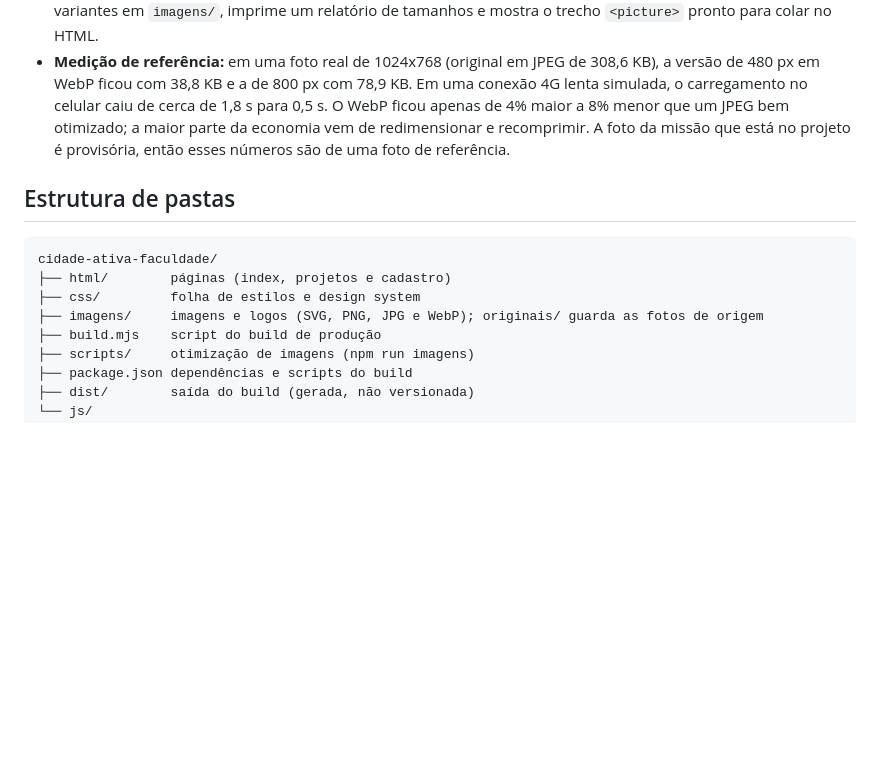
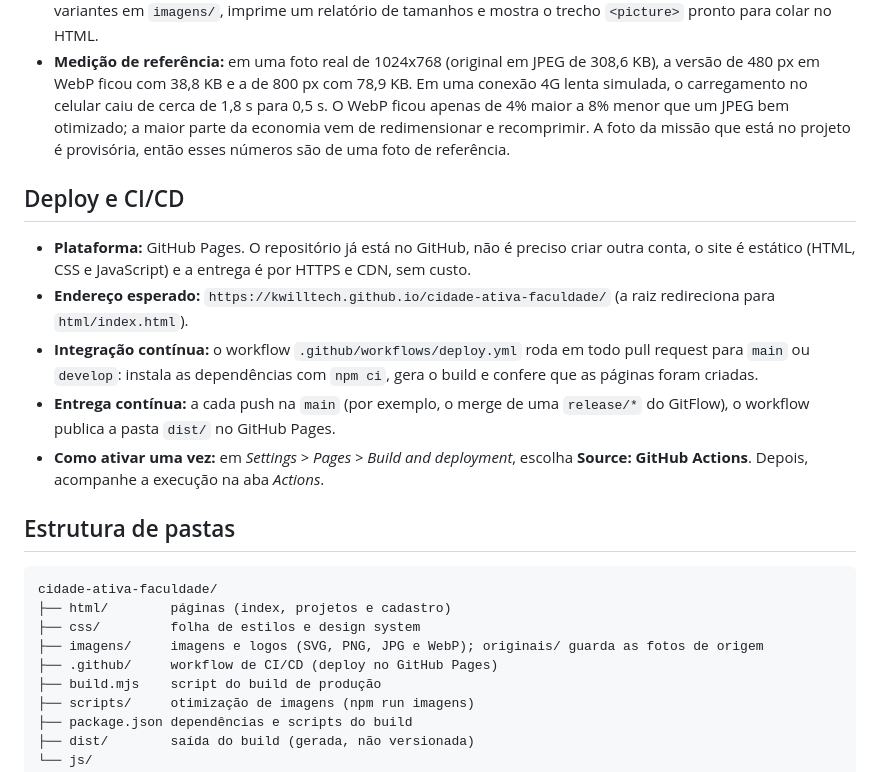
Before and after one commit to KWillTech/cidade-ativa-faculdade, a Markdown page: README.md, the part around the change. Rendered like a GitHub page; blank space fills up the shorter version.

Commit message:
docs(readme): documenta o deploy no GitHub Pages e o CI/CD
Acrescenta a plataforma escolhida e os motivos, o endereço esperado, o que o
workflow faz em pull requests e em push na main, e como ativar o Pages.

````diff
--- a/README.md
+++ b/README.md
@@ -83,6 +83,14 @@ Não há suíte de testes automatizados no repositório. A qualidade é verifica
 - **Como gerar:** coloque a foto original (JPEG) em `imagens/originais/` e rode `npm run imagens`. O script cria as variantes em `imagens/`, imprime um relatório de tamanhos e mostra o trecho `<picture>` pronto para colar no HTML.
 - **Medição de referência:** em uma foto real de 1024x768 (original em JPEG de 308,6 KB), a versão de 480 px em WebP ficou com 38,8 KB e a de 800 px com 78,9 KB. Em uma conexão 4G lenta simulada, o carregamento no celular caiu de cerca de 1,8 s para 0,5 s. O WebP ficou apenas de 4% maior a 8% menor que um JPEG bem otimizado; a maior parte da economia vem de redimensionar e recomprimir. A foto da missão que está no projeto é provisória, então esses números são de uma foto de referência.
 
+## Deploy e CI/CD
+
+- **Plataforma:** GitHub Pages. O repositório já está no GitHub, não é preciso criar outra conta, o site é estático (HTML, CSS e JavaScript) e a entrega é por HTTPS e CDN, sem custo.
+- **Endereço esperado:** `https://kwilltech.github.io/cidade-ativa-faculdade/` (a raiz redireciona para `html/index.html`).
+- **Integração contínua:** o workflow `.github/workflows/deploy.yml` roda em todo pull request para `main` ou `develop`: instala as dependências com `npm ci`, gera o build e confere que as páginas foram criadas.
+- **Entrega contínua:** a cada push na `main` (por exemplo, o merge de uma `release/*` do GitFlow), o workflow publica a pasta `dist/` no GitHub Pages.
+- **Como ativar uma vez:** em *Settings > Pages > Build and deployment*, escolha **Source: GitHub Actions**. Depois, acompanhe a execução na aba *Actions*.
+
 ## Estrutura de pastas
 
 ```
@@ -90,6 +98,7 @@ cidade-ativa-faculdade/
 ├── html/        páginas (index, projetos e cadastro)
 ├── css/         folha de estilos e design system
 ├── imagens/     imagens e logos (SVG, PNG, JPG e WebP); originais/ guarda as fotos de origem
+├── .github/     workflow de CI/CD (deploy no GitHub Pages)
 ├── build.mjs    script do build de produção
 ├── scripts/     otimização de imagens (npm run imagens)
 ├── package.json dependências e scripts do build
````
